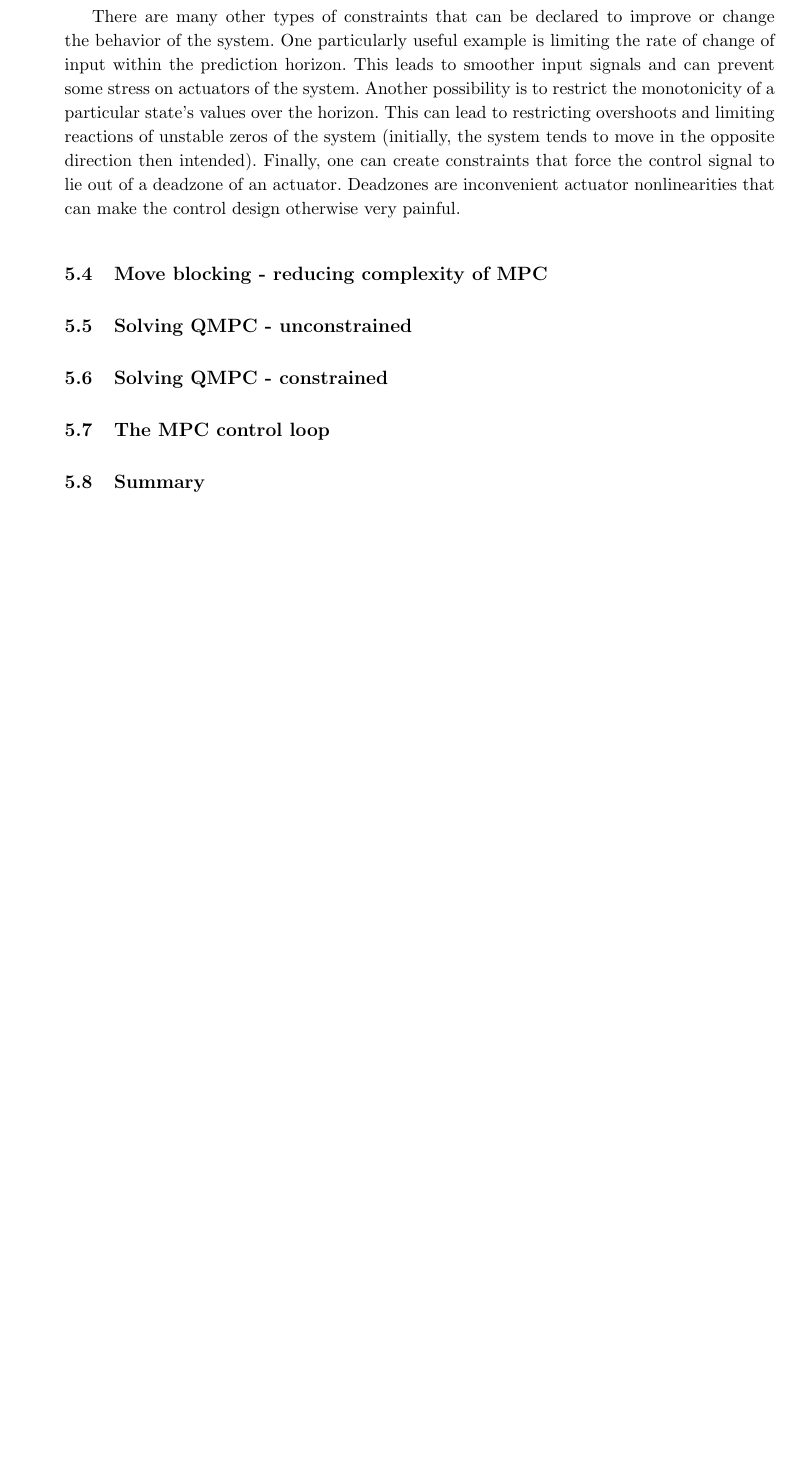
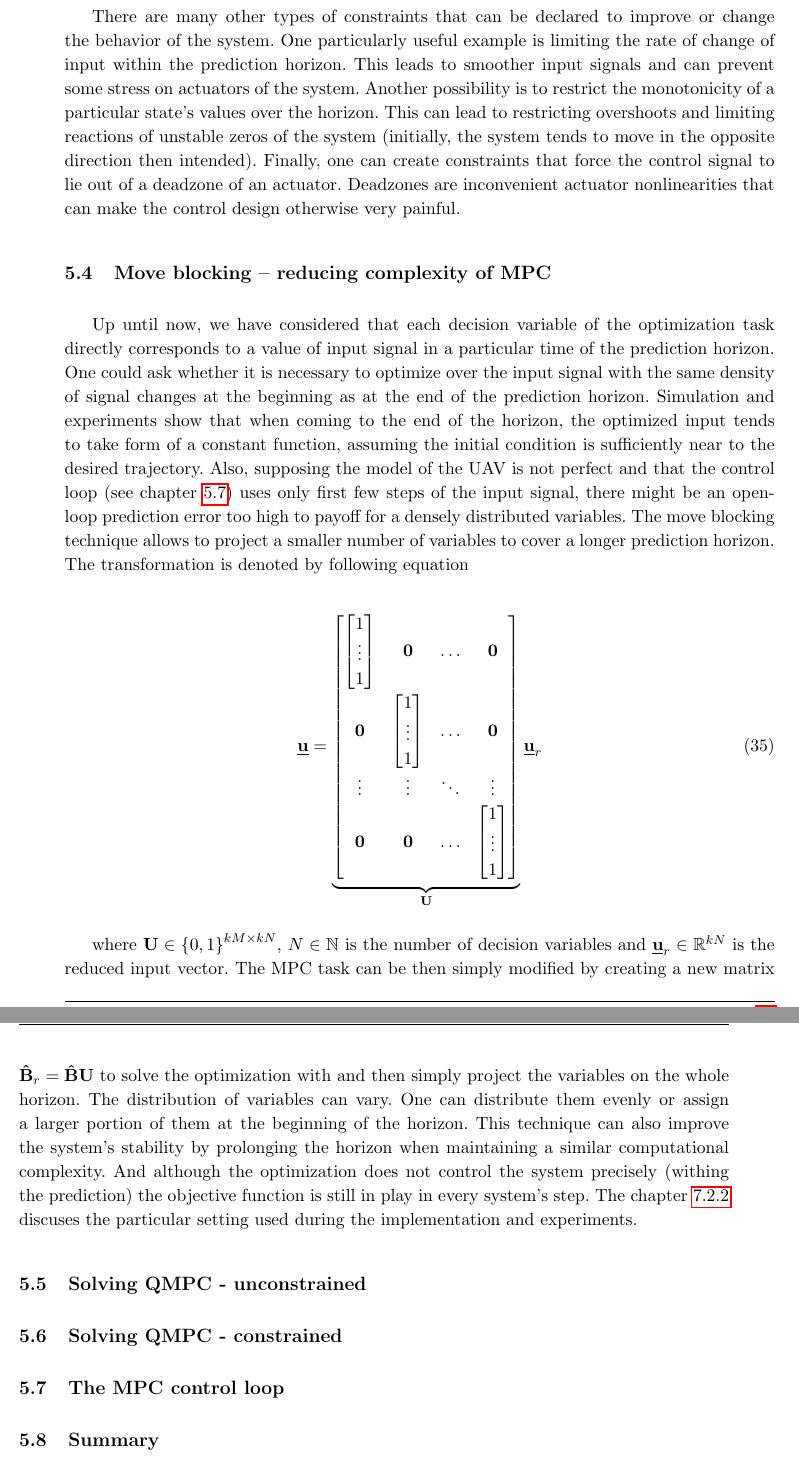
Before and after one commit to wuyou33/masters-thesis, a LaTeX document (dp.tex, which reads src/model_predictive_control.tex): part of page 29 of 40 before the commit and two parts of pages 29 and 30 of 40 after it, the two joined at a grey line, cut so that both start at the same text, the shorter picture padded with empty space. Compiled offline with pdfLaTeX.

Commit message:
+ Move blocking

```diff
--- a/src/model_predictive_control.tex
+++ b/src/model_predictive_control.tex
@@ -158,12 +158,37 @@ The ability to constrain a particular state's values is one of the main benefits
 
 There are many other types of constraints that can be declared to improve or change the behavior of the system. One particularly useful example is limiting the rate of change of input within the prediction horizon. This leads to smoother input signals and can prevent some stress on actuators of the system. Another possibility is to restrict the monotonicity of a particular state's values over the horizon. This can lead to restricting overshoots and limiting reactions of unstable zeros of the system (initially, the system tends to move in the opposite direction then intended). Finally, one can create constraints that force the control signal to lie out of a deadzone of an actuator. Deadzones are inconvenient actuator nonlinearities that can make the control design otherwise very painful.
 
-\subsection{Move blocking - reducing complexity of MPC}
+\subsection{Move blocking -- reducing complexity of MPC}
 
+Up until now, we have considered that each decision variable of the optimization task directly corresponds to a value of input signal in a particular time of the prediction horizon. One could ask whether it is necessary to optimize over the input signal with the same density of signal changes at the beginning as at the end of the prediction horizon. Simulation and experiments show that when coming to the end of the horizon, the optimized input tends to take form of a constant function, assuming the initial condition is sufficiently near to the desired trajectory. Also, supposing the model of the UAV is not perfect and that the control loop (see chapter \ref{cap:qmpc_control_loop}) uses only first few steps of the input signal, there might be an open-loop prediction error too high to payoff for a densely distributed variables. The move blocking technique allows to project a smaller number of variables to cover a longer prediction horizon. The transformation is denoted by following equation
 
+\begin{equation}
+\textbf{\underline{u}} = \underbrace{\begin{bmatrix}
+\begin{bmatrix}
+1\\
+\vdots\\
+1
+\end{bmatrix} & \textbf{0} & \hdots & \textbf{0} \\
+\textbf{0} & \begin{bmatrix}
+1\\
+\vdots\\
+1
+\end{bmatrix} & \hdots & \textbf{0}\\
+\vdots & \vdots & \ddots & \vdots \\
+\textbf{0} & \textbf{0} & \hdots & \begin{bmatrix}
+1\\
+\vdots\\
+1
+\end{bmatrix}
+\end{bmatrix}}_{\textbf{U}}\textbf{\underline{u}}_{r}
+\label{eq:moveblocking_example}
+\end{equation}
+
+where $\textbf{U} \in \left\lbrace 0, 1 \right\rbrace ^{kM \times kN}$, $N \in \mathbb{N}$ is the number of decision variables and $\textbf{\underline{u}}_{r} \in \mathbb{R}^{kN}$ is the reduced input vector. The MPC task can be then simply modified by creating a new matrix $\textbf{\^B}_{r} = \textbf{\^B}\textbf{U}$ to solve the optimization with and then simply project the variables on the whole horizon. The distribution of variables can vary. One can distribute them evenly or assign a larger portion of them at the beginning of the horizon. This technique can also improve the system's stability by prolonging the horizon when maintaining a similar computational complexity. And although the optimization does not control the system precisely (withing the prediction) the objective function is still in play in every system's step. The chapter \ref{cap:implementation_performance} discuses the particular setting used during the implementation and experiments.
 
 \subsection{Solving QMPC - unconstrained}
 \label{cap:qmpc_unconstrained}
+
 
 
 \subsection{Solving QMPC - constrained}
```
Also changed, not shown: src/implementation.tex (+1 -0 lines), src/state_observer.tex (+4 -4 lines), src/model_predictive_control.tex (1 more changed lines).
